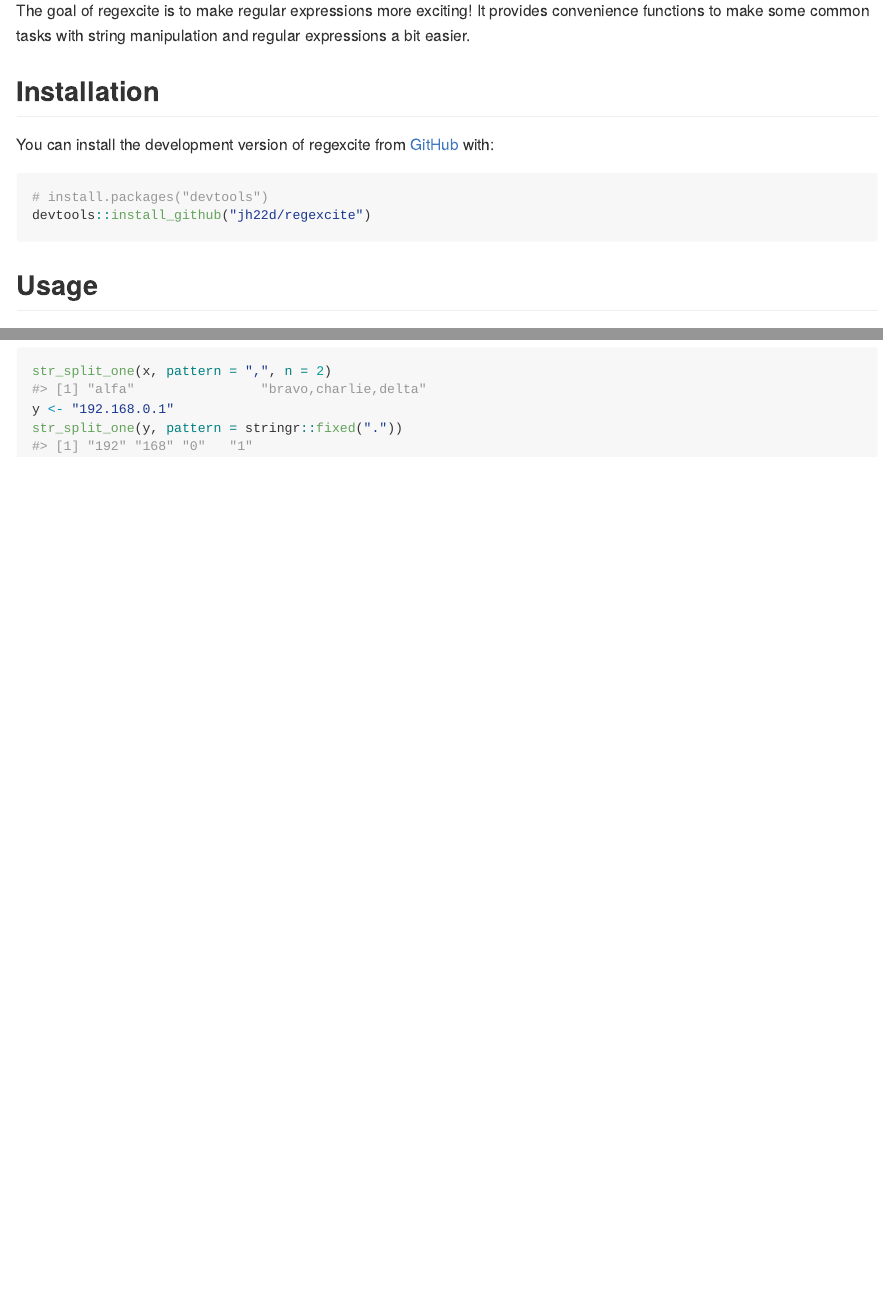
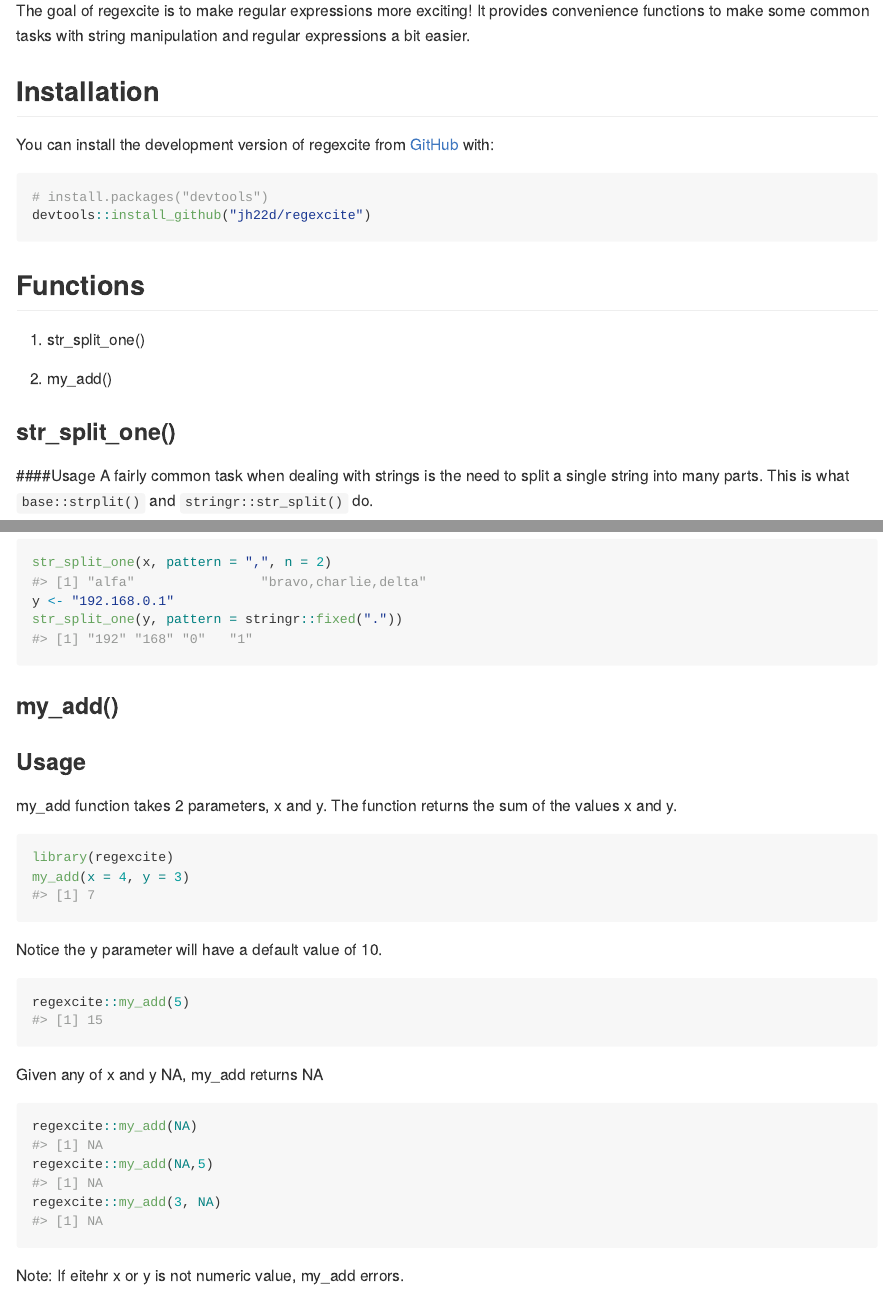
Before and after one commit to jh22d/regexcite, an R Markdown document (README.Rmd): the page in a window 1100 px wide, from 160 px down, and a second part further down, joined at a grey line. The pictures show the output file README.md that the author committed with the source, drawn offline in the style of GitHub.

Commit message:
update README.Rmd and README.md and add introduction yo my_add

````diff
--- a/README.Rmd
+++ b/README.Rmd
@@ -32,8 +32,16 @@
 # install.packages("devtools")
 devtools::install_github("jh22d/regexcite")
 ```
-## Usage
 
+## Functions
+
+1. str_split_one()
+
+2. my_add()
+
+### str_split_one()
+
+####Usage
 A fairly common task when dealing with strings is the need to split a single string into many parts.
 This is what `base::strplit()` and `stringr::str_split()` do.
 
@@ -63,3 +71,31 @@
 y <- "192.168.0.1"
 str_split_one(y, pattern = stringr::fixed("."))
 ```
+
+
+### my_add()
+
+### Usage
+
+my_add function takes 2 parameters, x and y. The function returns the sum of the values x and y.
+
+```{r}
+library(regexcite)
+my_add(x = 4, y = 3)
+```
+
+Notice the y parameter will have a default value of 10.
+
+```{r}
+regexcite::my_add(5)
+```
+
+Given any of x and y NA, my_add returns NA
+
+```{r}
+regexcite::my_add(NA)
+regexcite::my_add(NA,5)
+regexcite::my_add(3, NA)
+```
+
+Note: If eitehr x or y is not numeric value, my_add errors.
````
Also changed, not shown: README.md.
